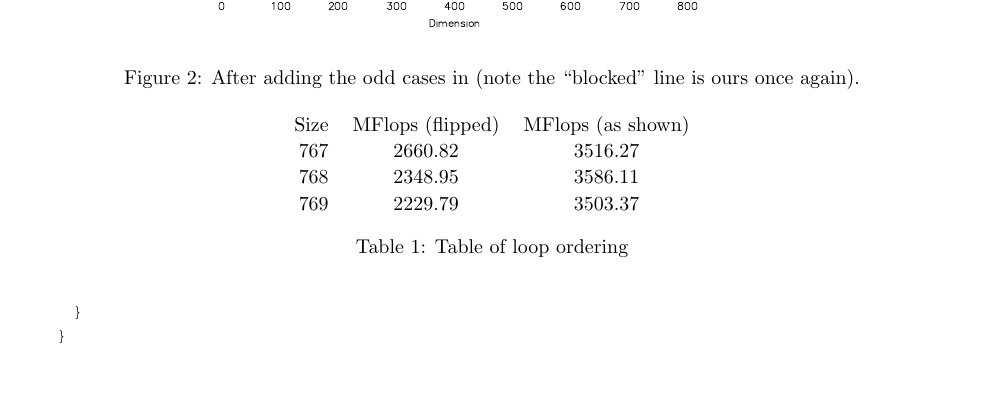
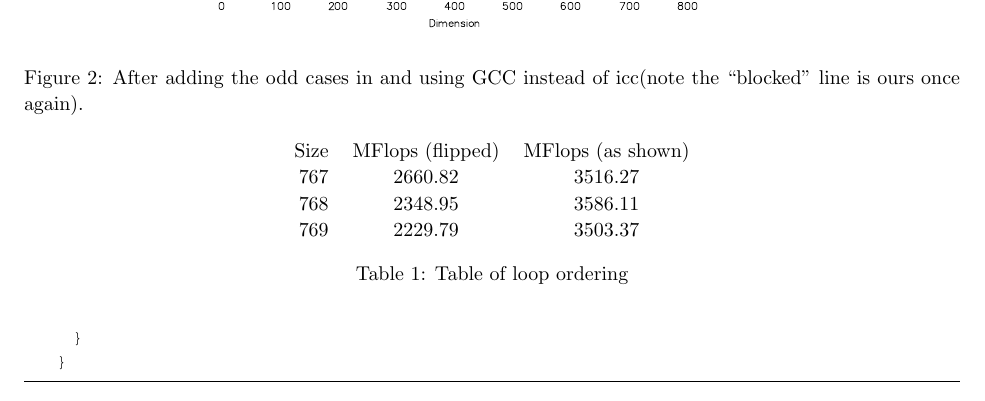
Before and after one commit to Nicholas282787728/cs5220_group, a LaTeX document (matmul/writeup_all.tex): part of page 2 of 6, cut so that both start at the same text, the shorter picture padded with empty space. Compiled offline with pdfLaTeX.

Commit message:
Reworded "fig:odd" such that it'll make more sense.

```diff
--- a/matmul/writeup_all.tex
+++ b/matmul/writeup_all.tex
@@ -188,7 +188,7 @@
   \begin{figure}[h]
     \centering
     \includegraphics[width=.7\textwidth]{odd.pdf}
-    \caption{After adding the odd cases in (note the ``blocked'' line is ours once again).}
+    \caption{After adding the odd cases in and using GCC instead of icc(note the ``blocked'' line is ours once again).}
     \label{fig:odd}
   \end{figure}
 
```
Also changed, not shown: matmul/writeup_all.pdf.
